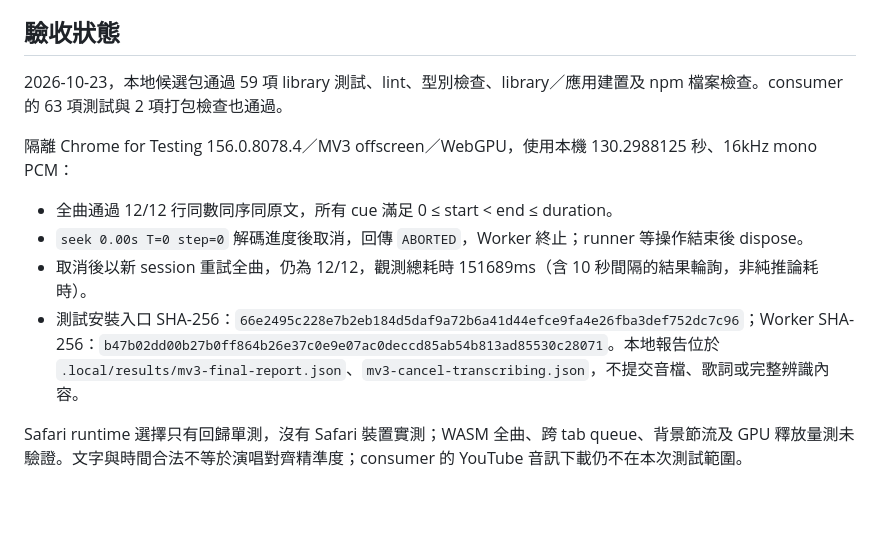
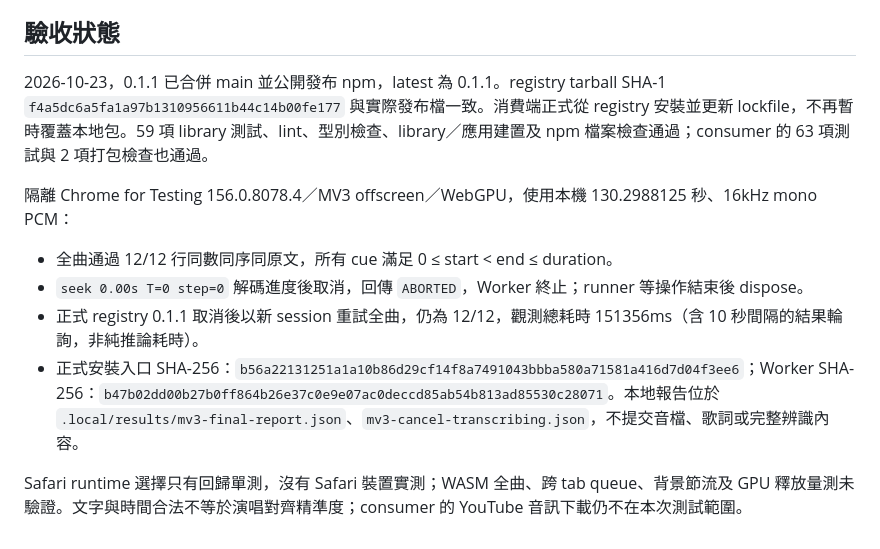
Before and after one commit to twkevinzhang/lyric-align-ts, a Markdown page: docs/mv3-runtime.md, the part around the change. Drawn GitHub-style; blank space fills up the shorter version.

Commit message:
docs(npm): 更新 0.1.1 正式發布與 MV3 驗收結果

```diff
--- a/docs/mv3-runtime.md
+++ b/docs/mv3-runtime.md
@@ -36,13 +36,13 @@ probe 使用隔離 Chrome profile、真正 MV3 manifest／offscreen／library Wo
 
 ## 驗收狀態
 
-2026-10-23，本地候選包通過 59 項 library 測試、lint、型別檢查、library／應用建置及 npm 檔案檢查。consumer 的 63 項測試與 2 項打包檢查也通過。
+2026-10-23，0.1.1 已合併 main 並公開發布 npm，latest 為 0.1.1。registry tarball SHA-1 `f4a5dc6a5fa1a97b1310956611b44c14b00fe177` 與實際發布檔一致。消費端正式從 registry 安裝並更新 lockfile，不再暫時覆蓋本地包。59 項 library 測試、lint、型別檢查、library／應用建置及 npm 檔案檢查通過；consumer 的 63 項測試與 2 項打包檢查也通過。
 
 隔離 Chrome for Testing 156.0.8078.4／MV3 offscreen／WebGPU，使用本機 130.2988125 秒、16kHz mono PCM：
 
 - 全曲通過 12/12 行同數同序同原文，所有 cue 滿足 0 ≤ start < end ≤ duration。
 - `seek 0.00s T=0 step=0` 解碼進度後取消，回傳 `ABORTED`，Worker 終止；runner 等操作結束後 dispose。
-- 取消後以新 session 重試全曲，仍為 12/12，觀測總耗時 151689ms（含 10 秒間隔的結果輪詢，非純推論耗時）。
-- 測試安裝入口 SHA-256：`66e2495c228e7b2eb184d5daf9a72b6a41d44efce9fa4e26fba3def752dc7c96`；Worker SHA-256：`b47b02dd00b27b0ff864b26e37c0e9e07ac0deccd85ab54b813ad85530c28071`。本地報告位於 `.local/results/mv3-final-report.json`、`mv3-cancel-transcribing.json`，不提交音檔、歌詞或完整辨識內容。
+- 正式 registry 0.1.1 取消後以新 session 重試全曲，仍為 12/12，觀測總耗時 151356ms（含 10 秒間隔的結果輪詢，非純推論耗時）。
+- 正式安裝入口 SHA-256：`b56a22131251a1a10b86d29cf14f8a7491043bbba580a71581a416d7d04f3ee6`；Worker SHA-256：`b47b02dd00b27b0ff864b26e37c0e9e07ac0deccd85ab54b813ad85530c28071`。本地報告位於 `.local/results/mv3-final-report.json`、`mv3-cancel-transcribing.json`，不提交音檔、歌詞或完整辨識內容。
 
 Safari runtime 選擇只有回歸單測，沒有 Safari 裝置實測；WASM 全曲、跨 tab queue、背景節流及 GPU 釋放量測未驗證。文字與時間合法不等於演唱對齊精準度；consumer 的 YouTube 音訊下載仍不在本次測試範圍。
```
Also changed, not shown: README.md (+2 -2 lines).
